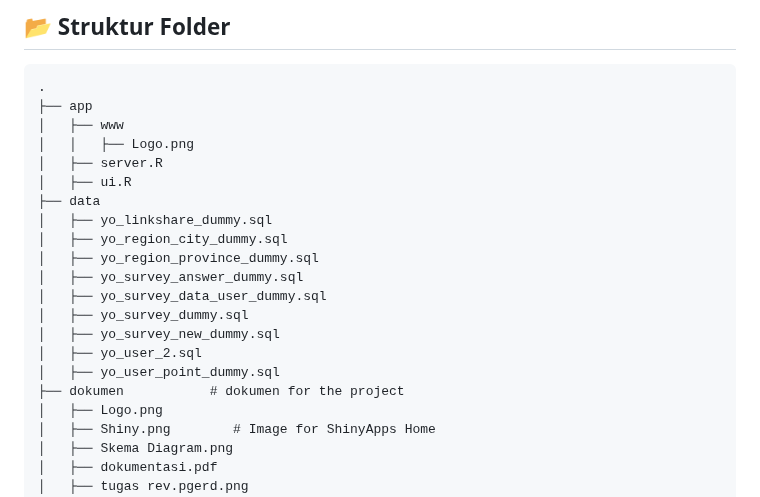
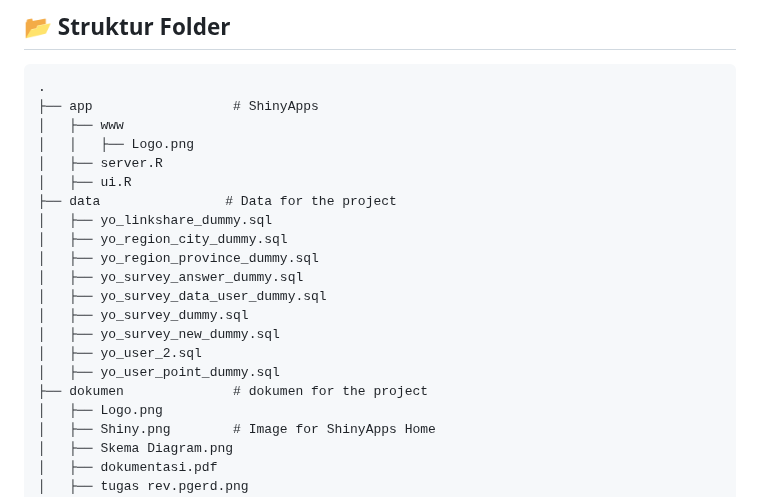
Before and after one commit to MDS6/MDS6, a Markdown page: README.md, the part around the change. Drawn GitHub-style.

````diff
--- a/README.md
+++ b/README.md
@@ -353,12 +353,12 @@ CREATE TABLE IF NOT EXISTS public.yo_user_point
 
 ```
 .
-├── app
+├── app                  # ShinyApps
 │   ├── www
 │   │   ├── Logo.png
 │   ├── server.R
 │   ├── ui.R
-├── data
+├── data                # Data for the project
 │   ├── yo_linkshare_dummy.sql
 │   ├── yo_region_city_dummy.sql
 │   ├── yo_region_province_dummy.sql
@@ -368,7 +368,7 @@ CREATE TABLE IF NOT EXISTS public.yo_user_point
 │   ├── yo_survey_new_dummy.sql
 │   ├── yo_user_2.sql
 │   ├── yo_user_point_dummy.sql
-├── dokumen           # dokumen for the project
+├── dokumen              # dokumen for the project
 │   ├── Logo.png
 │   ├── Shiny.png        # Image for ShinyApps Home
 │   ├── Skema Diagram.png
````
